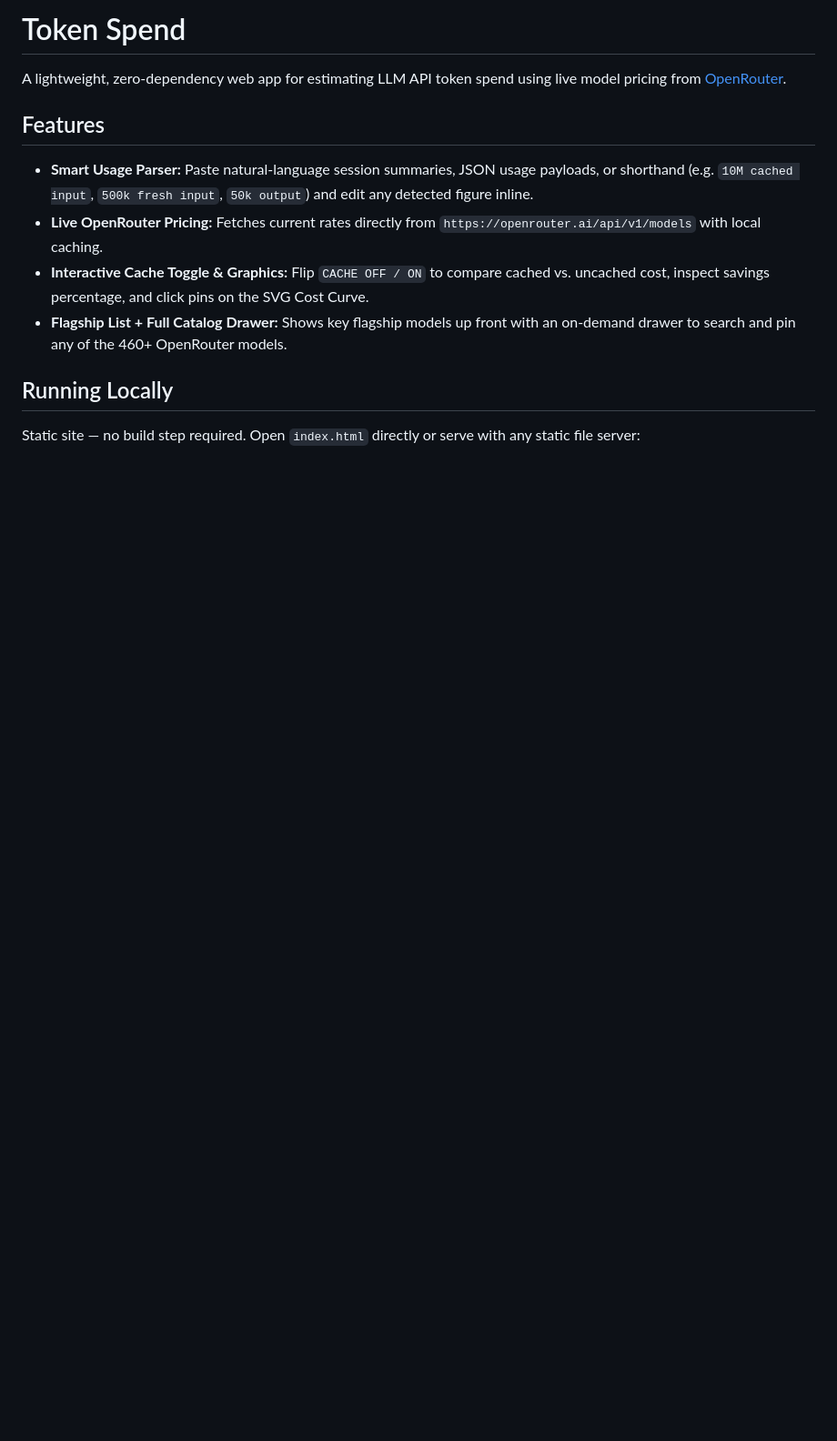
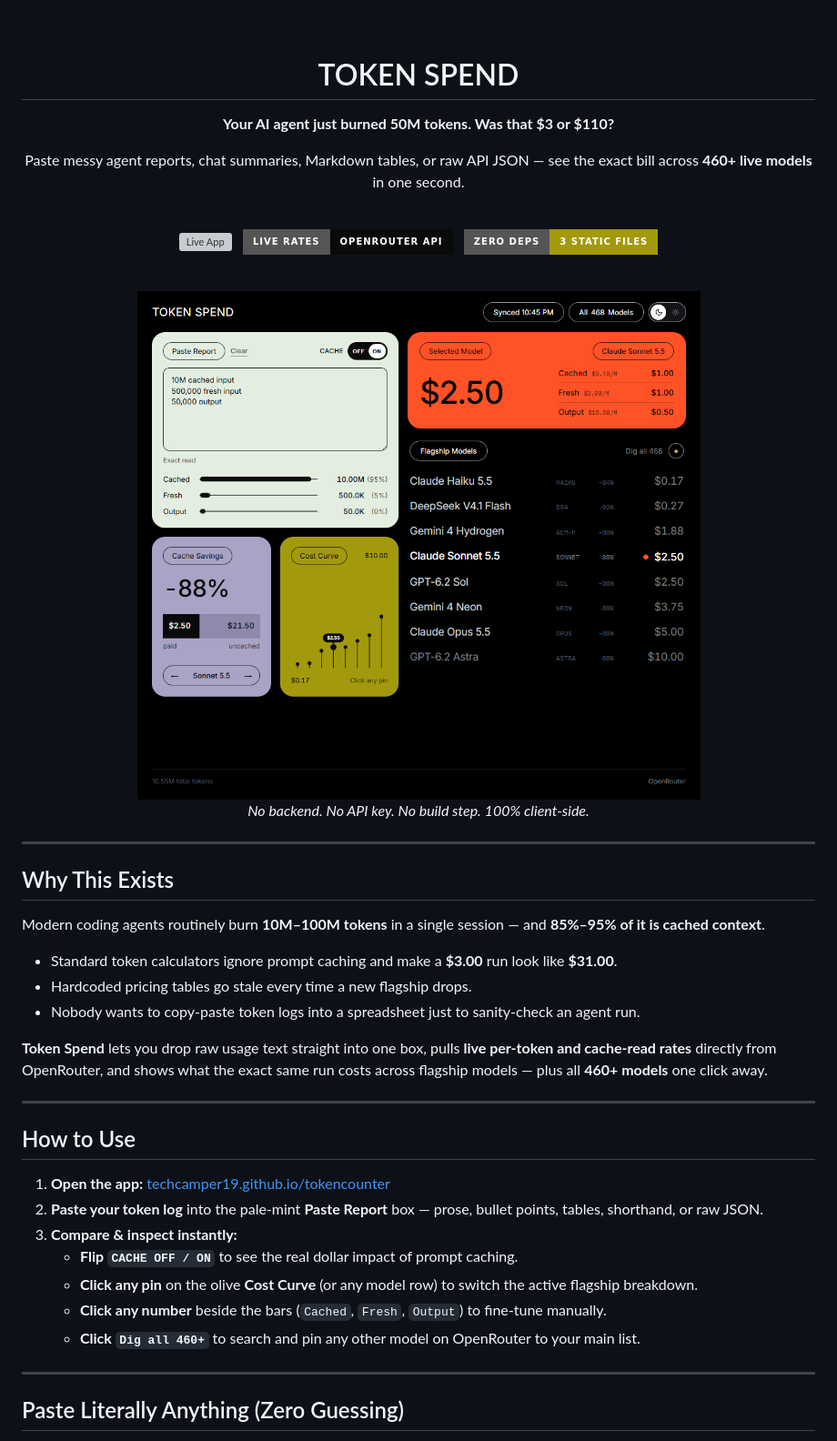
Before and after one commit to techcamper19/tokencounter, a Markdown page: README.md, the part around one of its changes. Shown at 91% size. Rendered like a GitHub page; pictures changed too: assets/preview-dark.png (added); badges without logos; blank space fills up the shorter version; grey boxes are pictures that could not be loaded.

Commit message:
Revamp README with adaptive Dark/Light previews, live demo link, and full usage guide

```diff
--- a/README.md
+++ b/README.md
@@ -1,12 +1,62 @@
-# Token Spend
+<div align="center">
 
-A lightweight, zero-dependency web app for estimating LLM API token spend using live model pricing from [OpenRouter](https://openrouter.ai/models).
+<br />
 
-## Features
-- **Smart Usage Parser:** Paste natural-language session summaries, JSON usage payloads, or shorthand (e.g. `10M cached input`, `500k fresh input`, `50k output`) and edit any detected figure inline.
-- **Live OpenRouter Pricing:** Fetches current rates directly from `https://openrouter.ai/api/v1/models` with local caching.
-- **Interactive Cache Toggle & Graphics:** Flip `CACHE OFF / ON` to compare cached vs. uncached cost, inspect savings percentage, and click pins on the SVG Cost Curve.
-- **Flagship List + Full Catalog Drawer:** Shows key flagship models up front with an on-demand drawer to search and pin any of the 460+ OpenRouter models.
+# TOKEN SPEND
 
-## Running Locally
-Static site — no build step required. Open `index.html` directly or serve with any static file server:
+**Your AI agent just burned 50M tokens. Was that $3 or $110?**
+
+Paste messy agent reports, chat summaries, Markdown tables, or raw API JSON — see the exact bill across **460+ live models** in one second.
+
+<br />
+
+[![Live App](https://img.shields.io/badge/TRY_IT_LIVE-techcamper19.github.io/tokencounter-ff5226?style=for-the-badge)](https://techcamper19.github.io/tokencounter/)
+&nbsp;
+[![Pricing](https://img.shields.io/badge/LIVE_RATES-OpenRouter_API-0a0a0a?style=for-the-badge)](https://openrouter.ai/models)
+&nbsp;
+[![Stack](https://img.shields.io/badge/ZERO_DEPS-3_Static_Files-a3990d?style=for-the-badge)](#run-locally-or-fork)
+
+<br />
+
+<a href="https://techcamper19.github.io/tokencounter/">
+  <picture>
+    <source media="(prefers-color-scheme: dark)" srcset="assets/preview-dark.png" />
+    <source media="(prefers-color-scheme: light)" srcset="assets/preview-light.png" />
+    <img alt="Token Spend — Neo-Swiss Bento Token Cost Calculator" src="assets/preview-dark.png" width="920" />
+  </picture>
+</a>
+
+<br />
+
+*No backend. No API key. No build step. 100% client-side.*
+
+</div>
+
+---
+
+## Why This Exists
+
+Modern coding agents routinely burn **10M–100M tokens** in a single session — and **85%–95% of it is cached context**.
+
+- Standard token calculators ignore prompt caching and make a **$3.00** run look like **$31.00**.
+- Hardcoded pricing tables go stale every time a new flagship drops.
+- Nobody wants to copy-paste token logs into a spreadsheet just to sanity-check an agent run.
+
+**Token Spend** lets you drop raw usage text straight into one box, pulls **live per-token and cache-read rates** directly from OpenRouter, and shows what the exact same run costs across flagship models — plus all **460+ models** one click away.
+
+---
+
+## How to Use
+
+1. **Open the app:** [techcamper19.github.io/tokencounter](https://techcamper19.github.io/tokencounter/)
+2. **Paste your token log** into the pale-mint **Paste Report** box — prose, bullet points, tables, shorthand, or raw JSON.
+3. **Compare & inspect instantly:**
+   - **Flip `CACHE OFF / ON`** to see the real dollar impact of prompt caching.
+   - **Click any pin** on the olive **Cost Curve** (or any model row) to switch the active flagship breakdown.
+   - **Click any number** beside the bars (`Cached`, `Fresh`, `Output`) to fine-tune manually.
+   - **Click `Dig all 460+`** to search and pin any other model on OpenRouter to your main list.
+
+---
+
+## Paste Literally Anything (Zero Guessing)
+
```
Also changed, not shown: other parts of README.md (+63 -0 lines), assets/preview-light.png (added).
